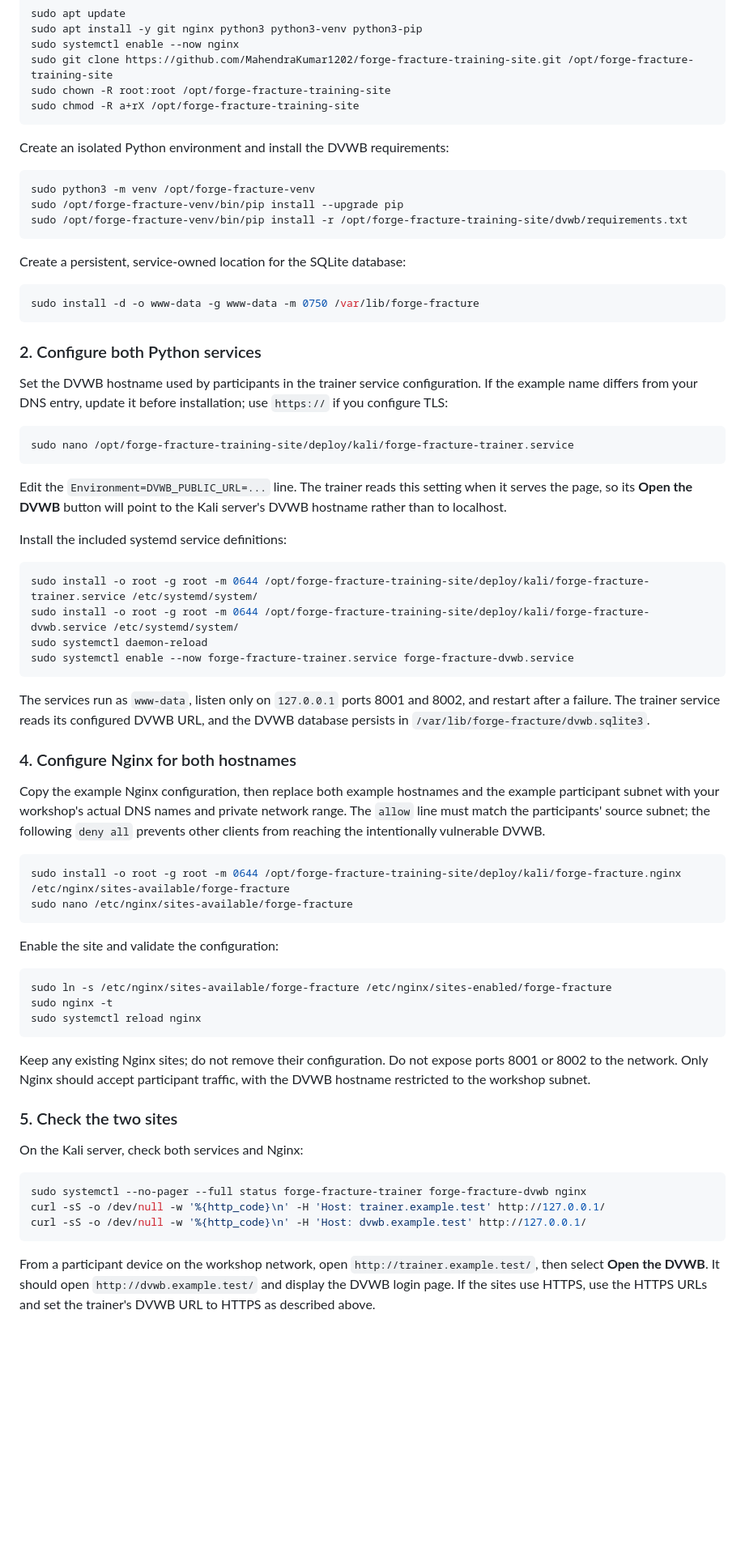
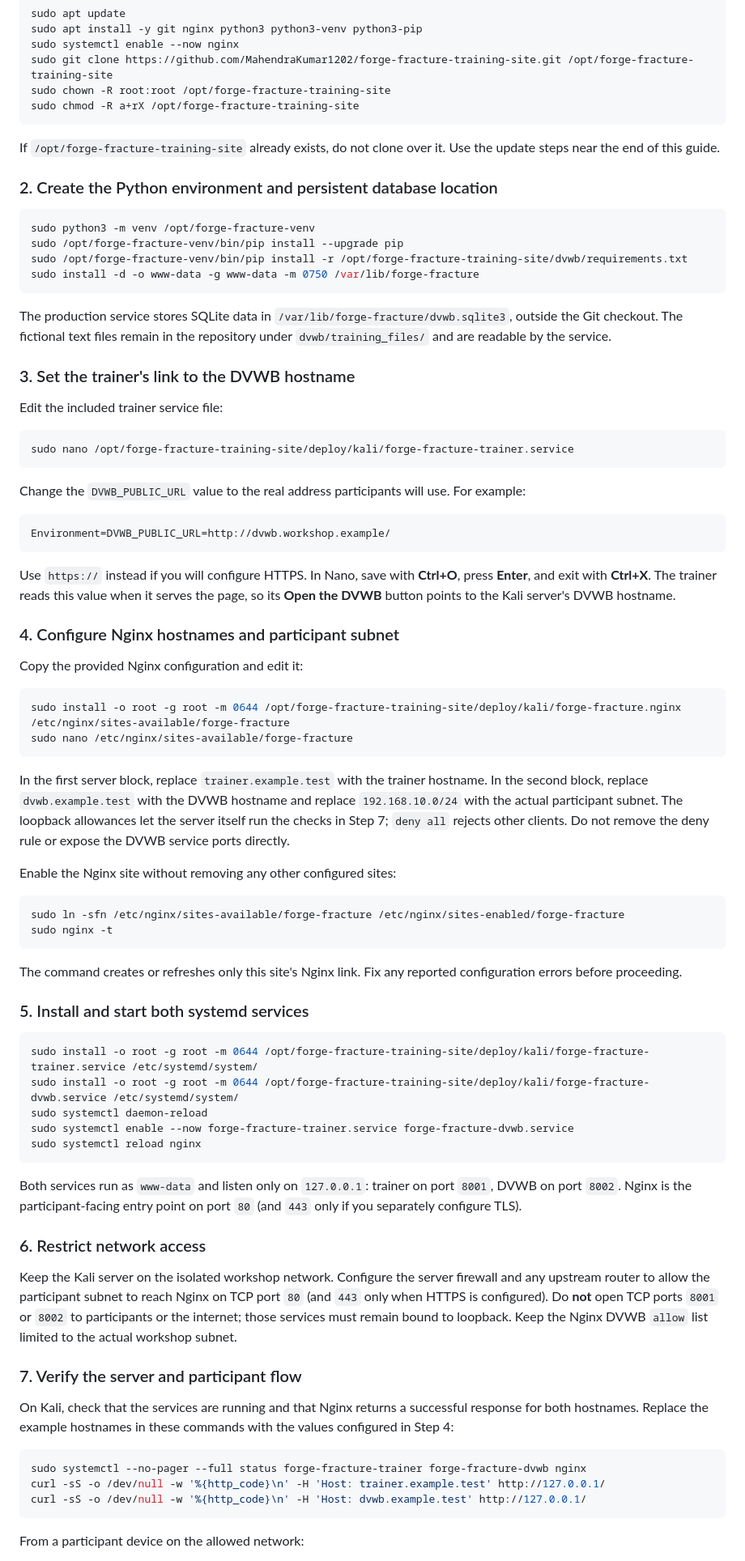
Before and after one commit to MahendraKumar1202/forge-fracture-training-site, a Markdown page: README.md, the part around one of its changes. Shown at 81% size. GitHub-like rendering; blank space fills up the shorter version.

````diff
--- a/README.md
+++ b/README.md
@@ -51,63 +81,74 @@ sudo chown -R root:root /opt/forge-fracture-training-site
 sudo chmod -R a+rX /opt/forge-fracture-training-site
 ```
 
-Create an isolated Python environment and install the DVWB requirements:
+If `/opt/forge-fracture-training-site` already exists, do not clone over it. Use the update steps near the end of this guide.
+
+### 2. Create the Python environment and persistent database location
 
 ```bash
 sudo python3 -m venv /opt/forge-fracture-venv
 sudo /opt/forge-fracture-venv/bin/pip install --upgrade pip
 sudo /opt/forge-fracture-venv/bin/pip install -r /opt/forge-fracture-training-site/dvwb/requirements.txt
-```
-
-Create a persistent, service-owned location for the SQLite database:
-
-```bash
 sudo install -d -o www-data -g www-data -m 0750 /var/lib/forge-fracture
 ```
 
-### 2. Configure both Python services
+The production service stores SQLite data in `/var/lib/forge-fracture/dvwb.sqlite3`, outside the Git checkout. The fictional text files remain in the repository under `dvwb/training_files/` and are readable by the service.
 
-Set the DVWB hostname used by participants in the trainer service configuration. If the example name differs from your DNS entry, update it before installation; use `https://` if you configure TLS:
+### 3. Set the trainer's link to the DVWB hostname
+
+Edit the included trainer service file:
 
 ```bash
 sudo nano /opt/forge-fracture-training-site/deploy/kali/forge-fracture-trainer.service
 ```
 
-Edit the `Environment=DVWB_PUBLIC_URL=...` line. The trainer reads this setting when it serves the page, so its **Open the DVWB** button will point to the Kali server's DVWB hostname rather than to localhost.
+Change the `DVWB_PUBLIC_URL` value to the real address participants will use. For example:
 
-Install the included systemd service definitions:
+```ini
+Environment=DVWB_PUBLIC_URL=http://dvwb.workshop.example/
+```
+
+Use `https://` instead if you will configure HTTPS. In Nano, save with **Ctrl+O**, press **Enter**, and exit with **Ctrl+X**. The trainer reads this value when it serves the page, so its **Open the DVWB** button points to the Kali server's DVWB hostname.
+
+### 4. Configure Nginx hostnames and participant subnet
+
+Copy the provided Nginx configuration and edit it:
+
+```bash
+sudo install -o root -g root -m 0644 /opt/forge-fracture-training-site/deploy/kali/forge-fracture.nginx /etc/nginx/sites-available/forge-fracture
+sudo nano /etc/nginx/sites-available/forge-fracture
+```
+
+In the first server block, replace `trainer.example.test` with the trainer hostname. In the second block, replace `dvwb.example.test` with the DVWB hostname and replace `192.168.10.0/24` with the actual participant subnet. The loopback allowances let the server itself run the checks in Step 7; `deny all` rejects other clients. Do not remove the deny rule or expose the DVWB service ports directly.
+
+Enable the Nginx site without removing any other configured sites:
+
+```bash
+sudo ln -sfn /etc/nginx/sites-available/forge-fracture /etc/nginx/sites-enabled/forge-fracture
+sudo nginx -t
+```
+
+The command creates or refreshes only this site's Nginx link. Fix any reported configuration errors before proceeding.
+
+### 5. Install and start both systemd services
 
 ```bash
 sudo install -o root -g root -m 0644 /opt/forge-fracture-training-site/deploy/kali/forge-fracture-trainer.service /etc/systemd/system/
 sudo install -o root -g root -m 0644 /opt/forge-fracture-training-site/deploy/kali/forge-fracture-dvwb.service /etc/systemd/system/
 sudo systemctl daemon-reload
 sudo systemctl enable --now forge-fracture-trainer.service forge-fracture-dvwb.service
-```
-
-The services run as `www-data`, listen only on `127.0.0.1` ports 8001 and 8002, and restart after a failure. The trainer service reads its configured DVWB URL, and the DVWB database persists in `/var/lib/forge-fracture/dvwb.sqlite3`.
-
-### 4. Configure Nginx for both hostnames
-
-Copy the example Nginx configuration, then replace both example hostnames and the example participant subnet with your workshop's actual DNS names and private network range. The `allow` line must match the participants' source subnet; the following `deny all` prevents other clients from reaching the intentionally vulnerable DVWB.
-
-```bash
-sudo install -o root -g root -m 0644 /opt/forge-fracture-training-site/deploy/kali/forge-fracture.nginx /etc/nginx/sites-available/forge-fracture
-sudo nano /etc/nginx/sites-available/forge-fracture
-```
-
-Enable the site and validate the configuration:
-
-```bash
-sudo ln -s /etc/nginx/sites-available/forge-fracture /etc/nginx/sites-enabled/forge-fracture
-sudo nginx -t
 sudo systemctl reload nginx
 ```
 
-Keep any existing Nginx sites; do not remove their configuration. Do not expose ports 8001 or 8002 to the network. Only Nginx should accept participant traffic, with the DVWB hostname restricted to the workshop subnet.
+Both services run as `www-data` and listen only on `127.0.0.1`: trainer on port `8001`, DVWB on port `8002`. Nginx is the participant-facing entry point on port `80` (and `443` only if you separately configure TLS).
 
-### 5. Check the two sites
+### 6. Restrict network access
 
-On the Kali server, check both services and Nginx:
+Keep the Kali server on the isolated workshop network. Configure the server firewall and any upstream router to allow the participant subnet to reach Nginx on TCP port `80` (and `443` only when HTTPS is configured). Do **not** open TCP ports `8001` or `8002` to participants or the internet; those services must remain bound to loopback. Keep the Nginx DVWB `allow` list limited to the actual workshop subnet.
+
+### 7. Verify the server and participant flow
+
+On Kali, check that the services are running and that Nginx returns a successful response for both hostnames. Replace the example hostnames in these commands with the values configured in Step 4:
 
 ```bash
 sudo systemctl --no-pager --full status forge-fracture-trainer forge-fracture-dvwb nginx
@@ -115,5 +156,5 @@ curl -sS -o /dev/null -w '%{http_code}\n' -H 'Host: trainer.example.test' http:/
 curl -sS -o /dev/null -w '%{http_code}\n' -H 'Host: dvwb.example.test' http://127.0.0.1/
 ```
 
-From a participant device on the workshop network, open `http://trainer.example.test/`, then select **Open the DVWB**. It should open `http://dvwb.example.test/` and display the DVWB login page. If the sites use HTTPS, use the HTTPS URLs and set the trainer's DVWB URL to HTTPS as described above.
+From a participant device on the allowed network:
 
````
Also changed, not shown: other parts of README.md (+71 -34 lines).
